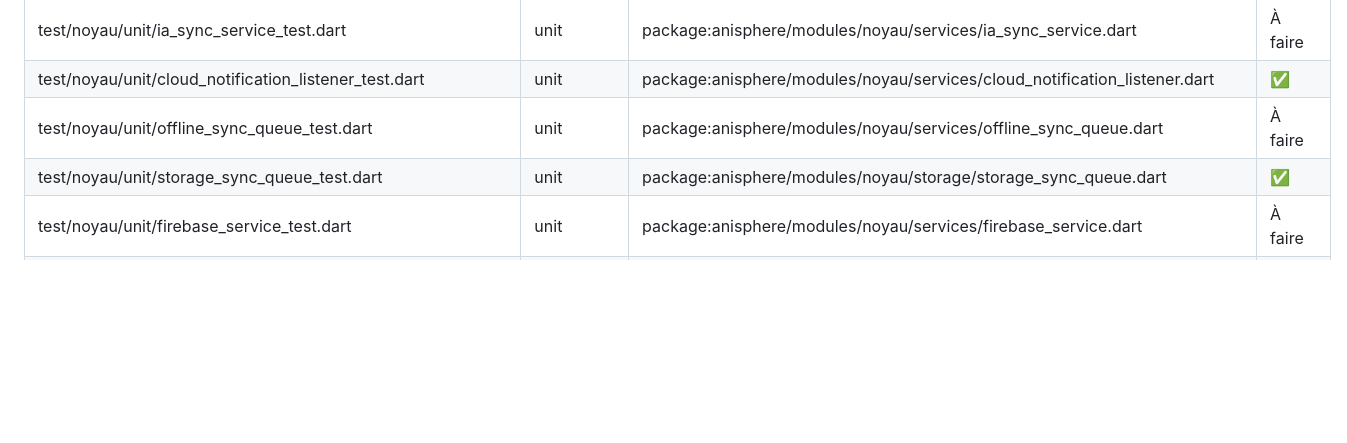
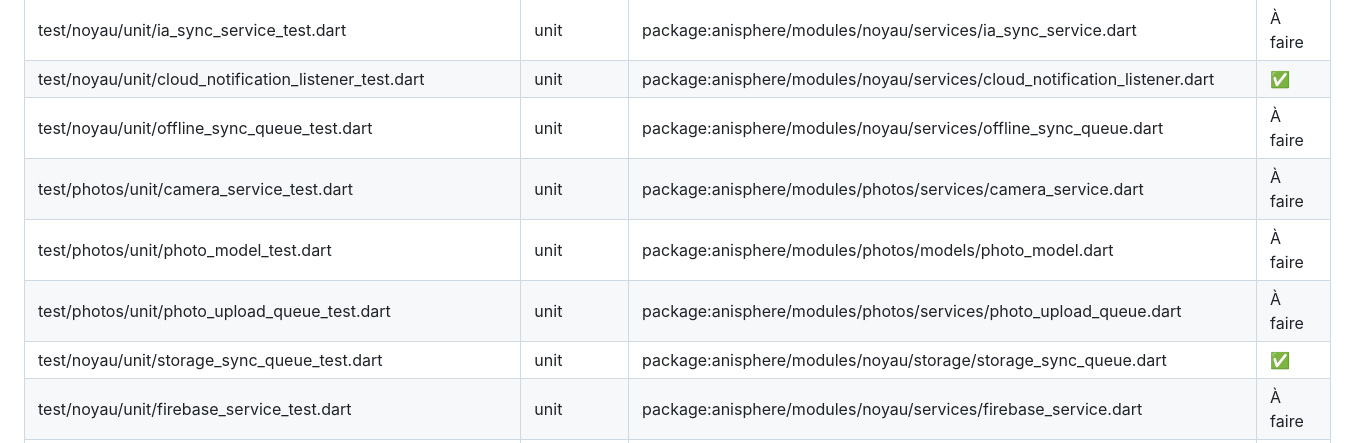
Before and after one commit to anisphere13/anisphere, a Markdown page: docs/test_tracker.md, the part around the change. Rendered like a GitHub page; blank space fills up the shorter version.

```diff
--- a/docs/test_tracker.md
+++ b/docs/test_tracker.md
@@ -36,6 +36,9 @@
 | test/noyau/unit/ia_sync_service_test.dart | unit | package:anisphere/modules/noyau/services/ia_sync_service.dart | À faire |
 | test/noyau/unit/cloud_notification_listener_test.dart | unit | package:anisphere/modules/noyau/services/cloud_notification_listener.dart | ✅ |
 | test/noyau/unit/offline_sync_queue_test.dart | unit | package:anisphere/modules/noyau/services/offline_sync_queue.dart | À faire |
+| test/photos/unit/camera_service_test.dart | unit | package:anisphere/modules/photos/services/camera_service.dart | À faire |
+| test/photos/unit/photo_model_test.dart | unit | package:anisphere/modules/photos/models/photo_model.dart | À faire |
+| test/photos/unit/photo_upload_queue_test.dart | unit | package:anisphere/modules/photos/services/photo_upload_queue.dart | À faire |
 | test/noyau/unit/storage_sync_queue_test.dart | unit | package:anisphere/modules/noyau/storage/storage_sync_queue.dart | ✅ |
 | test/noyau/unit/firebase_service_test.dart | unit | package:anisphere/modules/noyau/services/firebase_service.dart | À faire |
 | test/noyau/unit/cloud_sync_service_test.dart | unit | package:anisphere/modules/noyau/services/cloud_sync_service.dart | À faire |
```
Also changed, not shown: docs/9__planification_photos.md (+4 -0 lines), docs/noyau_suivi.md (+10 -0 lines).
